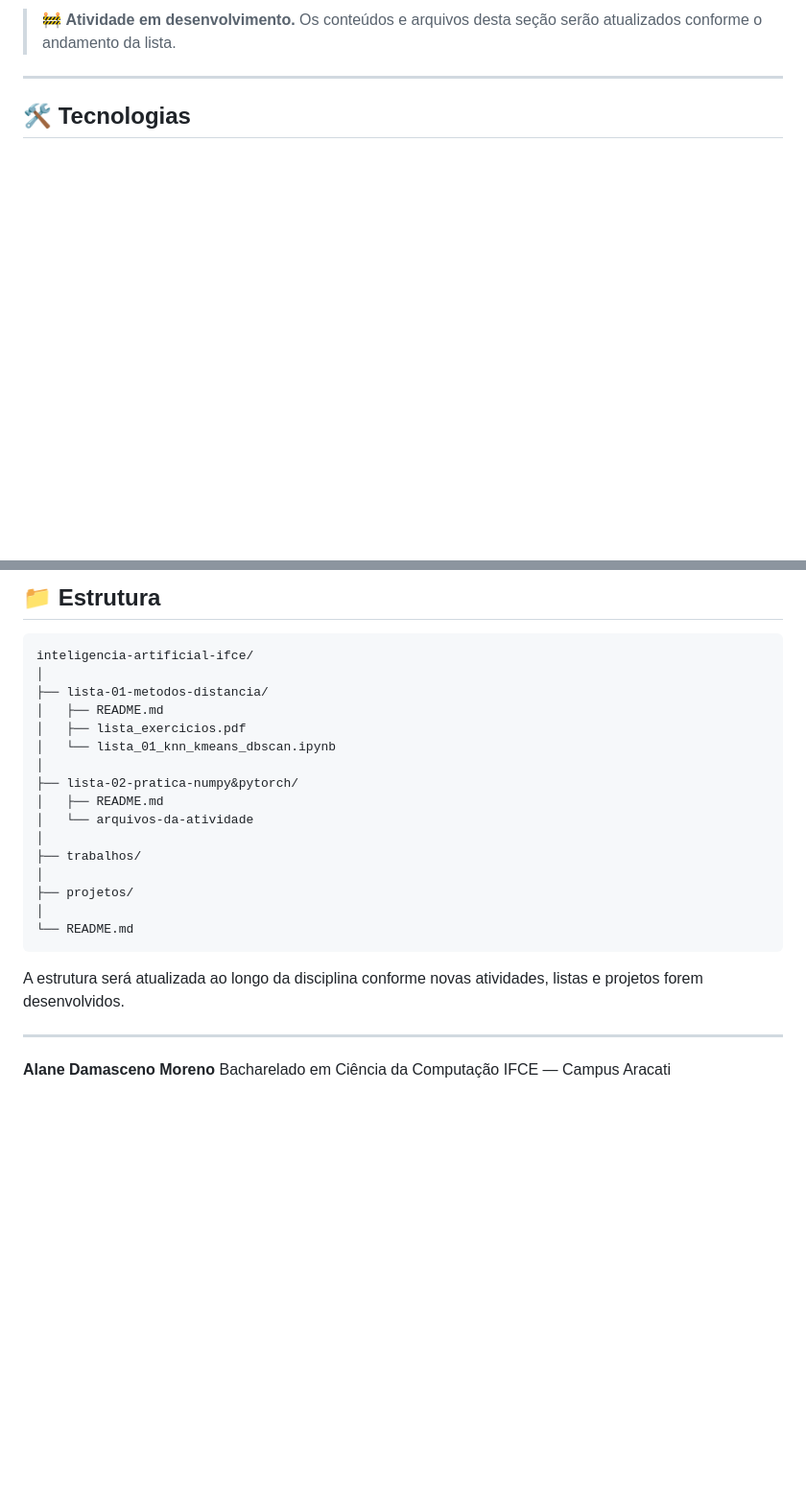
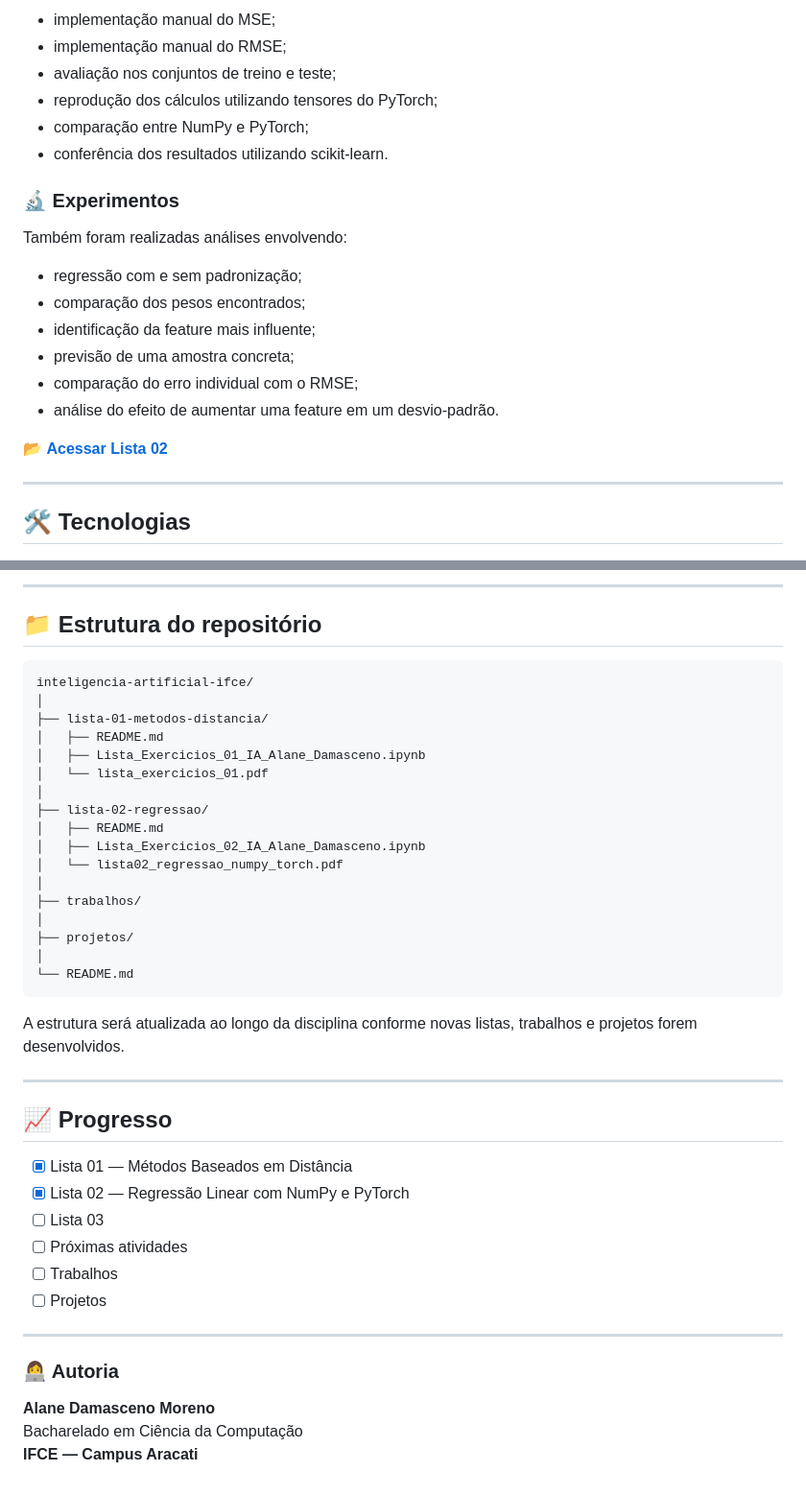
Before and after one commit to alane26/inteligencia-artificial-ifce, a Markdown page: README.md, 2 parts joined by grey strips. Shown at 96% size. Rendered like a GitHub page; blank space fills up the shorter version.

````diff
--- a/README.md
+++ b/README.md
@@ -69,5 +74,23 @@ A segunda lista é voltada à prática e familiarização com **NumPy** e **PyTo
 
-> 🚧 **Atividade em desenvolvimento.** Os conteúdos e arquivos desta seção serão atualizados conforme o andamento da lista.
+- implementação manual do MSE;
+- implementação manual do RMSE;
+- avaliação nos conjuntos de treino e teste;
+- reprodução dos cálculos utilizando tensores do PyTorch;
+- comparação entre NumPy e PyTorch;
+- conferência dos resultados utilizando scikit-learn.
+
+### 🔬 Experimentos
+
+Também foram realizadas análises envolvendo:
+
+- regressão com e sem padronização;
+- comparação dos pesos encontrados;
+- identificação da feature mais influente;
+- previsão de uma amostra concreta;
+- comparação do erro individual com o RMSE;
+- análise do efeito de aumentar uma feature em um desvio-padrão.
+
+📂 **[Acessar Lista 02](./lista-02-regressao/)**
 
 ---
 
@@ -81,17 +106,20 @@ A segunda lista é voltada à prática e familiarização com **NumPy** e **PyTo
 
-## 📁 Estrutura
+---
+
+## 📁 Estrutura do repositório
 
 ```text
 inteligencia-artificial-ifce/
 │
 ├── lista-01-metodos-distancia/
 │   ├── README.md
-│   ├── lista_exercicios.pdf
-│   └── lista_01_knn_kmeans_dbscan.ipynb
+│   ├── Lista_Exercicios_01_IA_Alane_Damasceno.ipynb
+│   └── lista_exercicios_01.pdf
 │
-├── lista-02-pratica-numpy&pytorch/
+├── lista-02-regressao/
 │   ├── README.md
-│   └── arquivos-da-atividade
+│   ├── Lista_Exercicios_02_IA_Alane_Damasceno.ipynb
+│   └── lista02_regressao_numpy_torch.pdf
 │
 ├── trabalhos/
 │
@@ -100,10 +128,23 @@ inteligencia-artificial-ifce/
 └── README.md
 ```
 
-A estrutura será atualizada ao longo da disciplina conforme novas atividades, listas e projetos forem desenvolvidos.
+A estrutura será atualizada ao longo da disciplina conforme novas listas, trabalhos e projetos forem desenvolvidos.
 
 ---
 
+## 📈 Progresso
+
+- [x] Lista 01 — Métodos Baseados em Distância
+- [x] Lista 02 — Regressão Linear com NumPy e PyTorch
+- [ ] Lista 03
+- [ ] Próximas atividades
+- [ ] Trabalhos
+- [ ] Projetos
+
+---
+
+### 👩‍💻 Autoria
+
 **Alane Damasceno Moreno**
 Bacharelado em Ciência da Computação
-IFCE — Campus Aracati
+**IFCE — Campus Aracati**
````
Also changed, not shown: other parts of README.md (+51 -44 lines).
